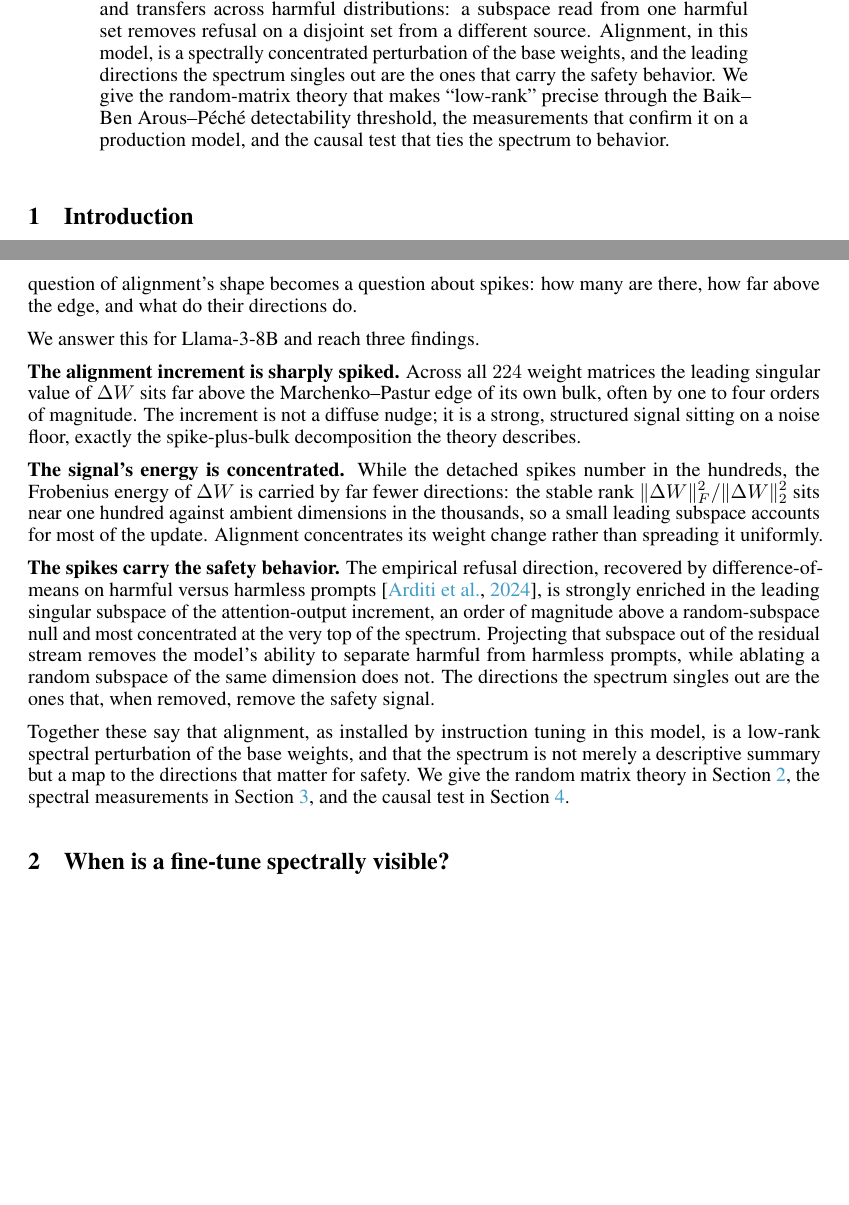
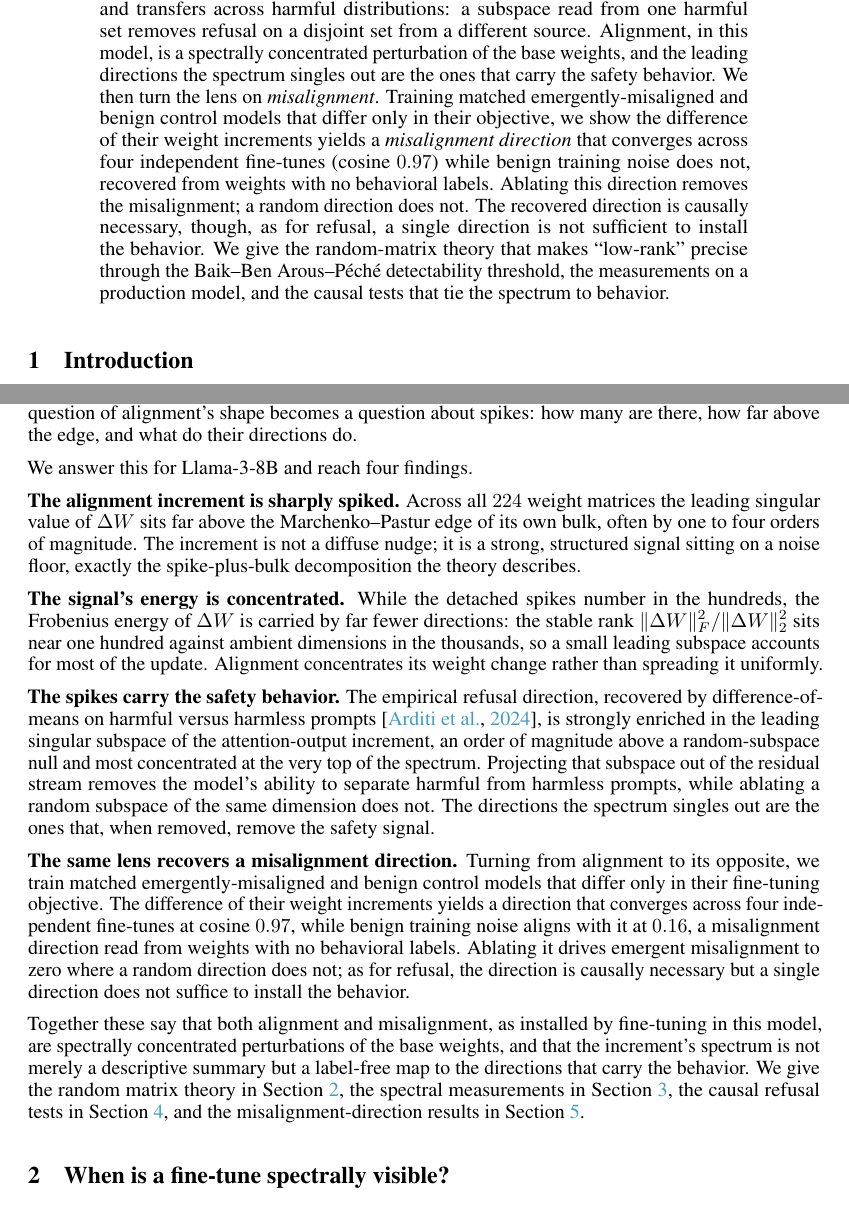
Before and after one commit to aryan-cs/alignment-geometry, a LaTeX paper (paper/main.tex, which reads paper/sections/abstract.tex, paper/sections/intro.tex): two parts of pages 1 and 2 of 13, joined at a grey line, cut so that both start at the same text, the shorter picture padded with empty space. Compiled offline with pdfLaTeX.

Commit message:
Abstract + intro now carry the misalignment-direction contribution
Abstract gains the misalignment result (convergent 0.97 direction, causal
necessity, necessity-without-sufficiency); intro gains a fourth finding and
updated roadmap to sec:misalignment. Paper now presents both alignment(refusal)
and misalignment under one spectral-geometry framing. 13pp, 0 undefined refs,
no AI-tells.

Co-Authored-By: Claude Opus 4.8 <noreply@anthropic.com>

```diff
--- a/paper/sections/abstract.tex
+++ b/paper/sections/abstract.tex
@@ -21,8 +21,15 @@ distributions: a subspace read from one harmful set removes refusal on a disjoin
 set from a different source. Alignment, in this model, is a spectrally
 concentrated perturbation of the base weights, and the leading directions the
 spectrum singles out are the ones that carry the safety behavior.
-We give the random-matrix theory that makes ``low-rank'' precise through the
-Baik--Ben~Arous--P\'ech\'e detectability threshold, the measurements that
-confirm it on a production model, and the causal test that ties the spectrum to
-behavior.
+We then turn the lens on \emph{misalignment}. Training matched
+emergently-misaligned and benign control models that differ only in their
+objective, we show the difference of their weight increments yields a
+\emph{misalignment direction} that converges across four independent fine-tunes
+(cosine $0.97$) while benign training noise does not, recovered from weights with
+no behavioral labels. Ablating this direction removes the misalignment; a random
+direction does not. The recovered direction is causally necessary, though, as for
+refusal, a single direction is not sufficient to install the behavior. We give
+the random-matrix theory that makes ``low-rank'' precise through the
+Baik--Ben~Arous--P\'ech\'e detectability threshold, the measurements on a
+production model, and the causal tests that tie the spectrum to behavior.
 \end{abstract}
--- a/paper/sections/intro.tex
+++ b/paper/sections/intro.tex
@@ -24,7 +24,7 @@ update actually moved. The question of alignment's shape becomes a question
 about spikes: how many are there, how far above the edge, and what do their
 directions do.
 
-We answer this for Llama-3-8B and reach three findings.
+We answer this for Llama-3-8B and reach four findings.
 
 \textbf{The alignment increment is sharply spiked.} Across all $224$ weight
 matrices the leading singular value of $\dW$ sits far above the
@@ -50,9 +50,20 @@ harmless prompts, while ablating a random subspace of the same dimension does
 not. The directions the spectrum singles out are the ones that, when removed,
 remove the safety signal.
 
-Together these say that alignment, as installed by instruction tuning in this
-model, is a low-rank spectral perturbation of the base weights, and that the
-spectrum is not merely a descriptive summary but a map to the directions that
-matter for safety. We give the random matrix theory in
-Section~\ref{sec:theory}, the spectral measurements in
-Section~\ref{sec:spectral}, and the causal test in Section~\ref{sec:causal}.
+\textbf{The same lens recovers a misalignment direction.} Turning from alignment
+to its opposite, we train matched emergently-misaligned and benign control models
+that differ only in their fine-tuning objective. The difference of their weight
+increments yields a direction that converges across four independent fine-tunes
+at cosine $0.97$, while benign training noise aligns with it at $0.16$, a
+misalignment direction read from weights with no behavioral labels. Ablating it
+drives emergent misalignment to zero where a random direction does not; as for
+refusal, the direction is causally necessary but a single direction does not
+suffice to install the behavior.
+
+Together these say that both alignment and misalignment, as installed by
+fine-tuning in this model, are spectrally concentrated perturbations of the base
+weights, and that the increment's spectrum is not merely a descriptive summary
+but a label-free map to the directions that carry the behavior. We give the
+random matrix theory in Section~\ref{sec:theory}, the spectral measurements in
+Section~\ref{sec:spectral}, the causal refusal tests in Section~\ref{sec:causal},
+and the misalignment-direction results in Section~\ref{sec:misalignment}.
```
Also changed, not shown: docs/paper.pdf.
